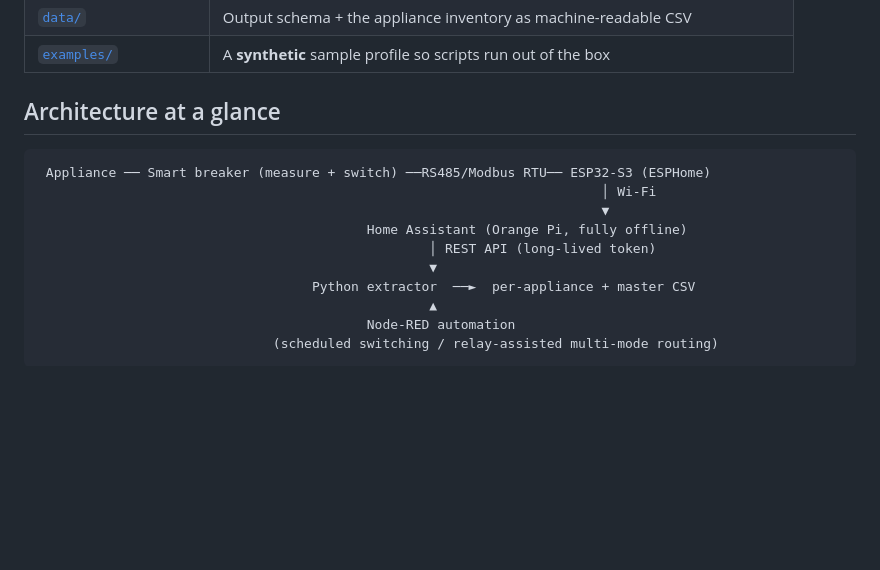
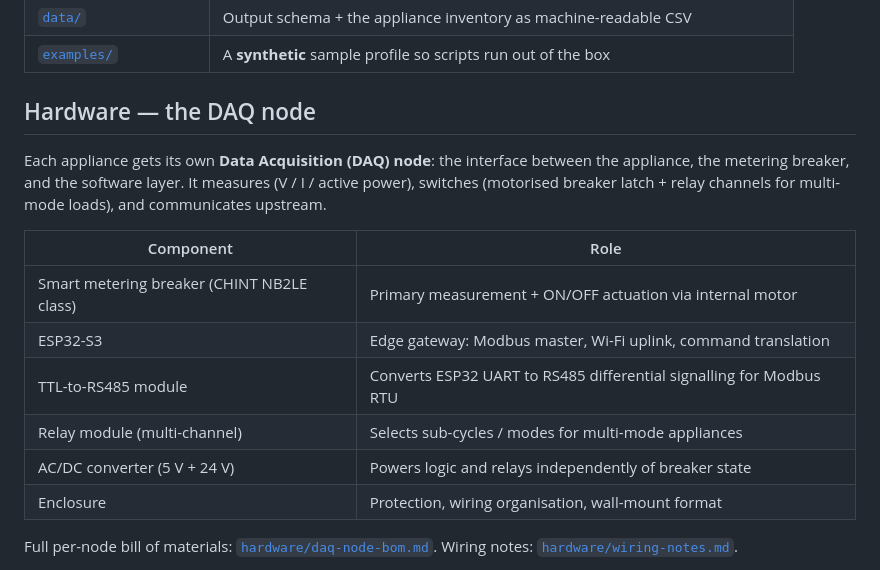
Before and after one commit to JehadMajed/FutureEnergyLab, a Markdown page: DataSetup/README.md, the part around one of its changes. Drawn GitHub-style; blank space fills up the shorter version.

````diff
--- a/DataSetup/README.md
+++ b/DataSetup/README.md
@@ -43,16 +48,21 @@ for the lab's **[Smart Meter](../Smart%20Meter/)** project.
 | [`data/`](data/) | Output schema + the appliance inventory as machine-readable CSV |
 | [`examples/`](examples/) | A **synthetic** sample profile so scripts run out of the box |
 
-## Architecture at a glance
+## Hardware — the DAQ node
 
-```
- Appliance ── Smart breaker (measure + switch) ──RS485/Modbus RTU── ESP32-S3 (ESPHome)
-                                                                        │ Wi-Fi
-                                                                        ▼
-                                          Home Assistant (Orange Pi, fully offline)
-                                                  │ REST API (long-lived token)
-                                                  ▼
-                                   Python extractor  ──►  per-appliance + master CSV
-                                                  ▲
-                                          Node-RED automation
-                              (scheduled switching / relay-assisted multi-mode routing)
+Each appliance gets its own **Data Acquisition (DAQ) node**: the interface between the appliance,
+the metering breaker, and the software layer. It measures (V / I / active power), switches
+(motorised breaker latch + relay channels for multi-mode loads), and communicates upstream.
+
+| Component | Role |
+|---|---|
+| Smart metering breaker (CHINT NB2LE class) | Primary measurement + ON/OFF actuation via internal motor |
+| ESP32-S3 | Edge gateway: Modbus master, Wi-Fi uplink, command translation |
+| TTL-to-RS485 module | Converts ESP32 UART to RS485 differential signalling for Modbus RTU |
+| Relay module (multi-channel) | Selects sub-cycles / modes for multi-mode appliances |
+| AC/DC converter (5 V + 24 V) | Powers logic and relays independently of breaker state |
+| Enclosure | Protection, wiring organisation, wall-mount format |
+
+Full per-node bill of materials: [`hardware/daq-node-bom.md`](hardware/daq-node-bom.md). Wiring
+notes: [`hardware/wiring-notes.md`](hardware/wiring-notes.md).
+
````
Also changed, not shown: other parts of DataSetup/README.md (+48 -1 lines), Topology/README.md (+23 -6 lines), DataSetup/docs/figures/synthetic_sample_power_profile.png (added).
